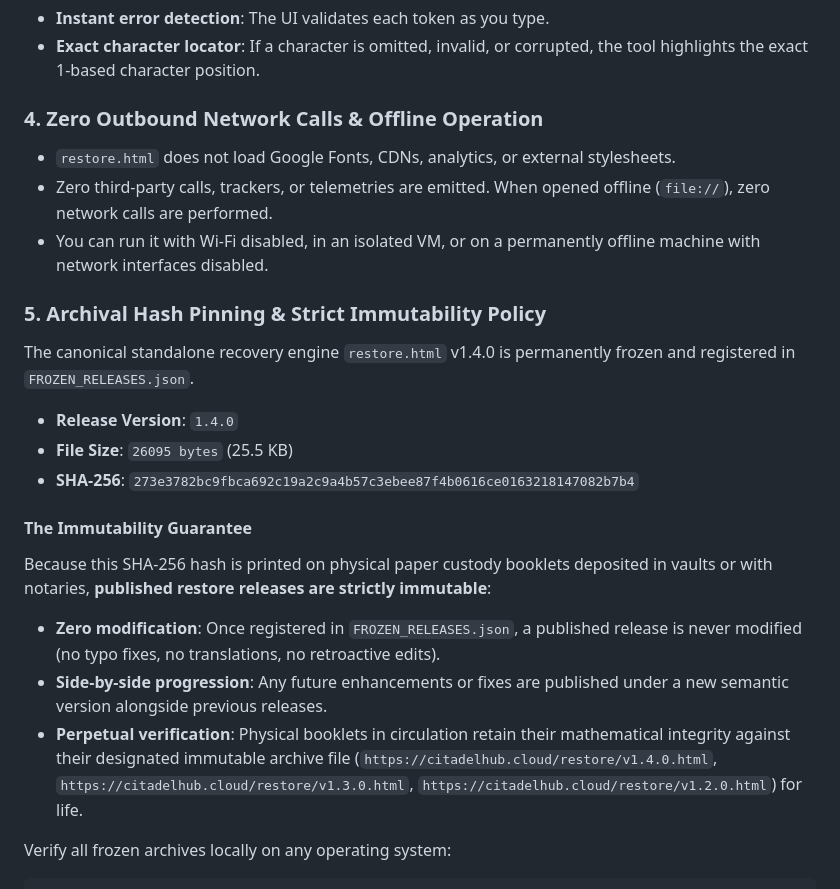
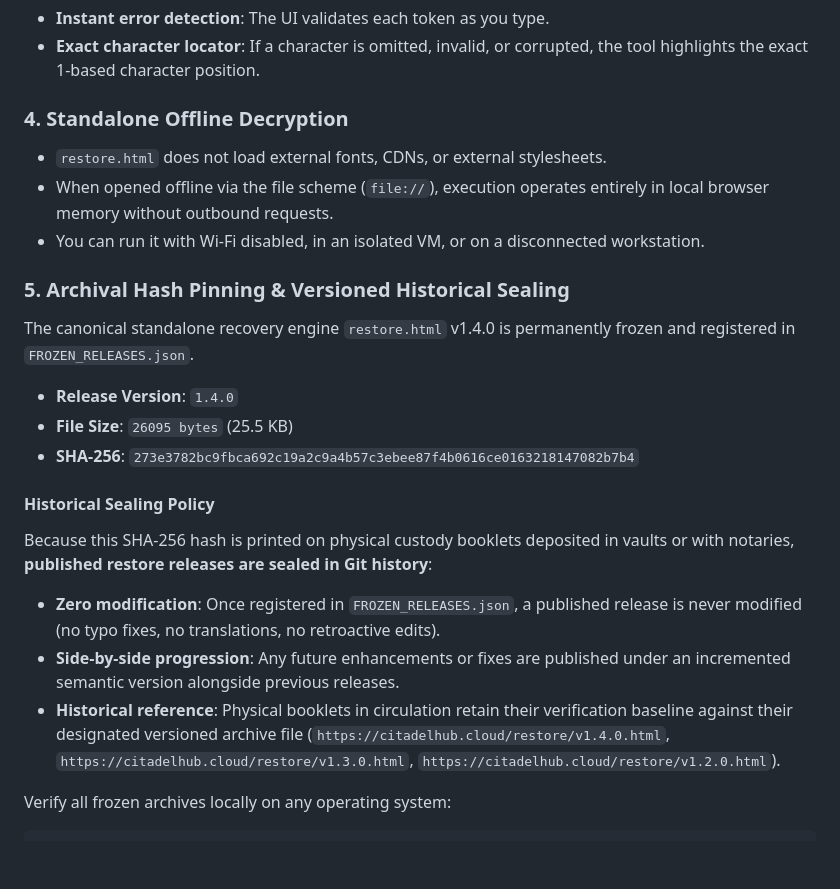
Before and after one commit to origguard/citadel-restore, a Markdown page: README.md, the part around the change. Rendered like a GitHub page; blank space fills up the shorter version.

Commit message:
docs(claims): aligner README.md et SPECIFICATION.md sur le registre des capacites
- README.md (sec. 4) : remplacer 'zero network calls' par execution locale sans requete sortante
- README.md (sec. 5) : adopter 'sealed in Git history', remplacer 'perpetual verification', 'immutable', 'for life' par 'Historical reference'
- SPECIFICATION.md (sec. 1) : remplacer 'Zero network access' par 'Disconnected operating environment'

Elimine les 5 termes non couverts identifies sur ces deux surfaces.

````diff
--- a/README.md
+++ b/README.md
@@ -72,22 +72,22 @@ OGCITADEL-1-2-3-c5622541e92131d6493a43dc73c1e731063ce74dc2298a7061c5088a8a13e20e
 * **Instant error detection**: The UI validates each token as you type.
 * **Exact character locator**: If a character is omitted, invalid, or corrupted, the tool highlights the exact 1-based character position.
 
-### 4. Zero Outbound Network Calls & Offline Operation
-* `restore.html` does not load Google Fonts, CDNs, analytics, or external stylesheets.
-* Zero third-party calls, trackers, or telemetries are emitted. When opened offline (`file://`), zero network calls are performed.
-* You can run it with Wi-Fi disabled, in an isolated VM, or on a permanently offline machine with network interfaces disabled.
+### 4. Standalone Offline Decryption
+* `restore.html` does not load external fonts, CDNs, or external stylesheets.
+* When opened offline via the file scheme (`file://`), execution operates entirely in local browser memory without outbound requests.
+* You can run it with Wi-Fi disabled, in an isolated VM, or on a disconnected workstation.
 
-### 5. Archival Hash Pinning & Strict Immutability Policy
+### 5. Archival Hash Pinning & Versioned Historical Sealing
 The canonical standalone recovery engine `restore.html` v1.4.0 is permanently frozen and registered in `FROZEN_RELEASES.json`.
 * **Release Version**: `1.4.0`
 * **File Size**: `26095 bytes` (25.5 KB)
 * **SHA-256**: `273e3782bc9fbca692c19a2c9a4b57c3ebee87f4b0616ce0163218147082b7b4`
 
-#### The Immutability Guarantee
-Because this SHA-256 hash is printed on physical paper custody booklets deposited in vaults or with notaries, **published restore releases are strictly immutable**:
+#### Historical Sealing Policy
+Because this SHA-256 hash is printed on physical custody booklets deposited in vaults or with notaries, **published restore releases are sealed in Git history**:
 * **Zero modification**: Once registered in `FROZEN_RELEASES.json`, a published release is never modified (no typo fixes, no translations, no retroactive edits).
-* **Side-by-side progression**: Any future enhancements or fixes are published under a new semantic version alongside previous releases.
-* **Perpetual verification**: Physical booklets in circulation retain their mathematical integrity against their designated immutable archive file (`https://citadelhub.cloud/restore/v1.4.0.html`, `https://citadelhub.cloud/restore/v1.3.0.html`, `https://citadelhub.cloud/restore/v1.2.0.html`) for life.
+* **Side-by-side progression**: Any future enhancements or fixes are published under an incremented semantic version alongside previous releases.
+* **Historical reference**: Physical booklets in circulation retain their verification baseline against their designated versioned archive file (`https://citadelhub.cloud/restore/v1.4.0.html`, `https://citadelhub.cloud/restore/v1.3.0.html`, `https://citadelhub.cloud/restore/v1.2.0.html`).
 
 Verify all frozen archives locally on any operating system:
 ```bash
````
Also changed, not shown: SPECIFICATION.md (+1 -1 lines).
